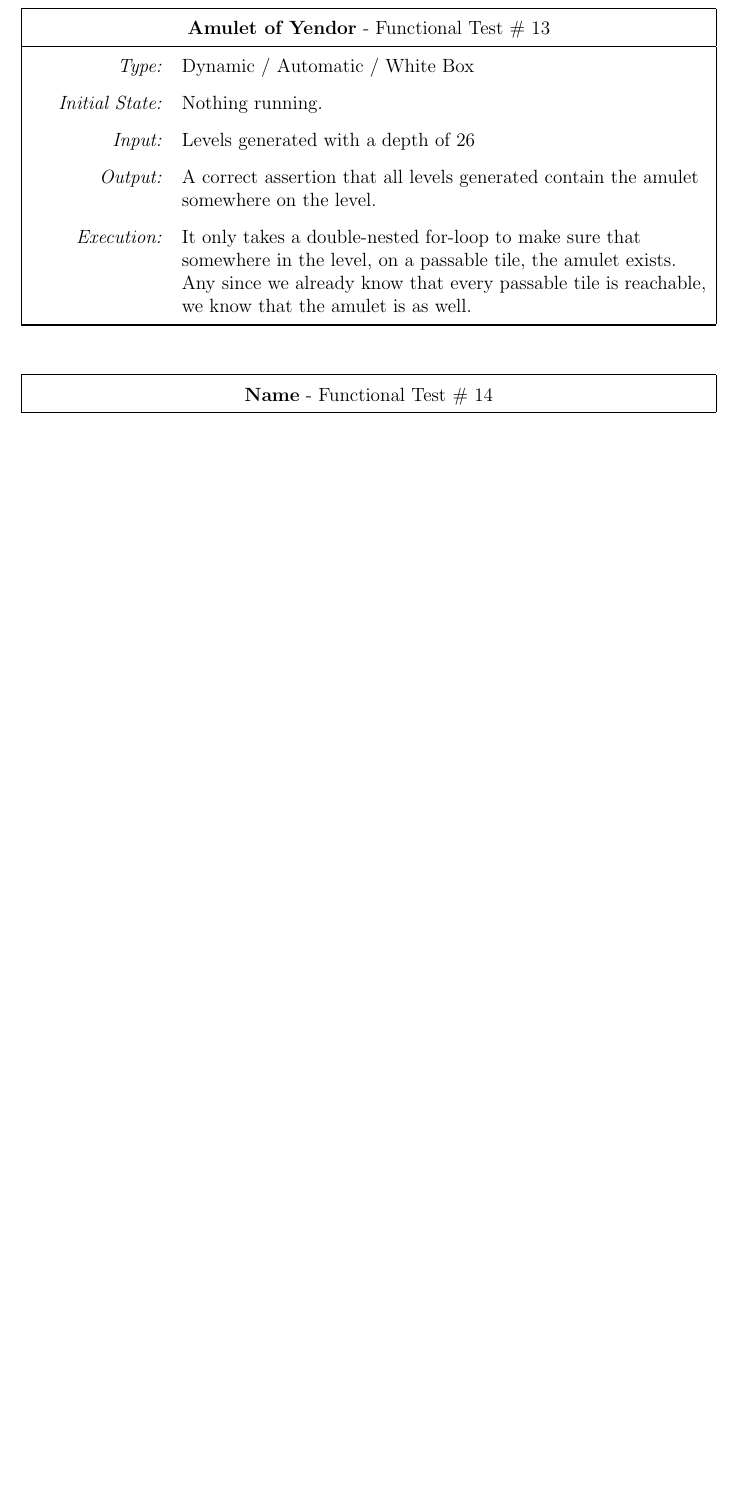
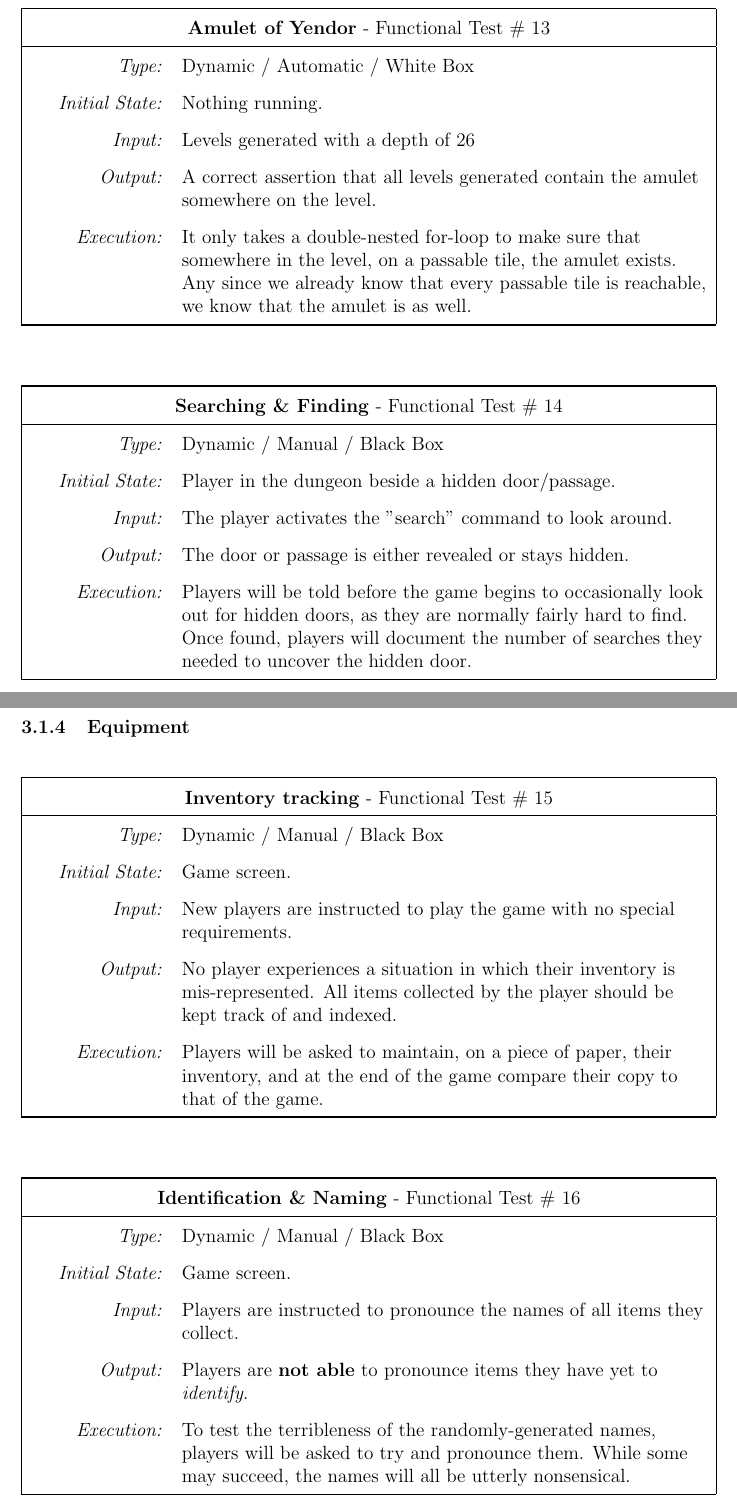
Before and after one commit to prinsij/RogueReborn, a LaTeX document (Doc/TestPlan/TestPlan.tex): part of page 16 of 36 before the commit and two parts of pages 16 and 17 of 38 after it, the two joined at a grey line, cut so that both start at the same text, the shorter picture padded with empty space. Compiled offline with pdfLaTeX.

Commit message:
Even more FR tests

```diff
--- a/Doc/TestPlan/TestPlan.tex
+++ b/Doc/TestPlan/TestPlan.tex
@@ -343,6 +343,16 @@
 			\test{F}{Line of Sight}{Dynamic}{Manual}{Black}{Game screen.}{Player is somewhere in the dungeon that is recognizable (i.e. not hidden), and player is not blind.}{Visibility dependent on surroundings. If in a room, the player should be able to see the entire room. If in a corridor, the player should only be able to see in a 3x3 square centered on the player.}{Players will be asked to assess the visibility standards. This is a bug-prone feature, as many exceptions exist in the realm of "What is the player on?".}
 
 			\test{F}{Amulet of Yendor}{Dynamic}{Automatic}{White}{Nothing running.}{Levels generated with a depth of 26}{A correct assertion that all levels generated contain the amulet somewhere on the level.}{It only takes a double-nested for-loop to make sure that somewhere in the level, on a passable tile, the amulet exists. Any since we already know that every passable tile is reachable, we know that the amulet is as well.}
+
+			\test{F}{Searching \& Finding}{Dynamic}{Manual}{Black}{Player in the dungeon beside a hidden door/passage.}{The player activates the "search" command to look around.}{The door or passage is either revealed or stays hidden.}{Players will be told before the game begins to occasionally look out for hidden doors, as they are normally fairly hard to find. Once found, players will document the number of searches they needed to uncover the hidden door.}
+
+		\subsubsection{Equipment}
+
+			\test{F}{Inventory tracking}{Dynamic}{Manual}{Black}{Game screen.}{New players are instructed to play the game with no special requirements.}{No player experiences a situation in which their inventory is mis-represented. All items collected by the player should be kept track of and indexed.}{Players will be asked to maintain, on a piece of paper, their inventory, and at the end of the game compare their copy to that of the game.}
+
+			\test{F}{Identification \& Naming}{Dynamic}{Manual}{Black}{Game screen.}{Players are instructed to pronounce the names of all items they collect.}{Players are \textbf{not able} to pronounce items they have yet to \textit{identify}.}{To test the terribleness of the randomly-generated names, players will be asked to try and pronounce them. While some may succeed, the names will all be utterly nonsensical.}
+
+			\test{F}{Armor \& Deterioration}{Dynamic}{Manual}{Black}{Game screen.}{Players are assured that no bad thing could happen to their armor.}{Players should complain that their armor is somehow being damaged.}{Aquators and traps are able to destroy player armor. Approximately at level 6, players will start finding such setbacks, and report their results.}
 			\test{F}{Name}{Type}{ManAut}{Color}{InitState}{Input}{Output}{Execution}
 			\test{F}{Name}{Type}{ManAut}{Color}{InitState}{Input}{Output}{Execution}
 			\test{F}{Name}{Type}{ManAut}{Color}{InitState}{Input}{Output}{Execution}
```
Also changed, not shown: Doc/TestPlan/TestPlan.pdf.
